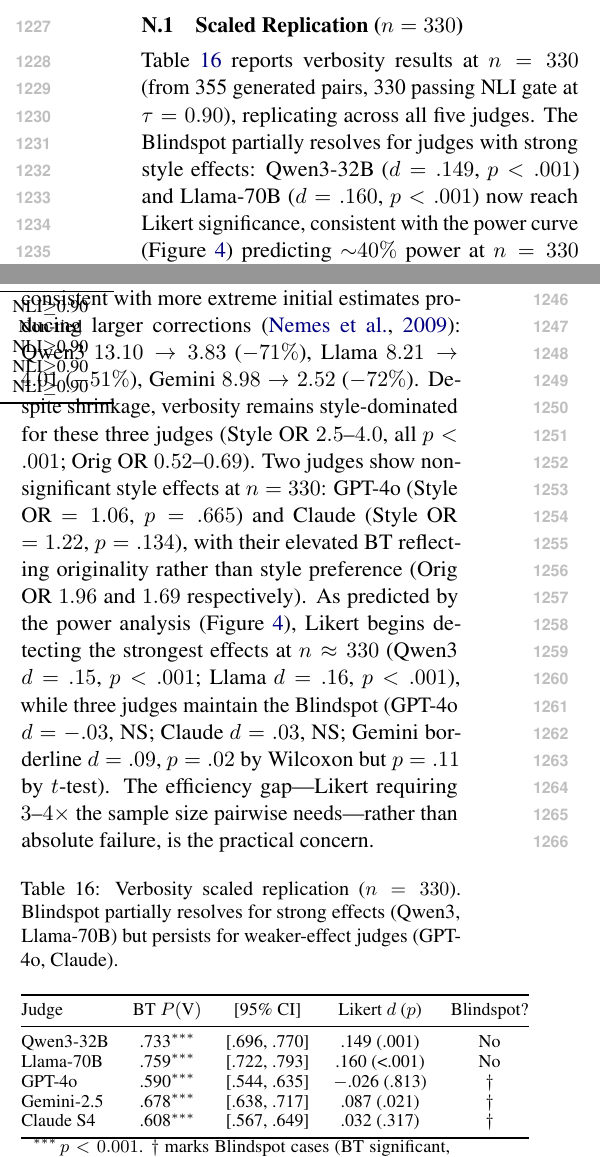
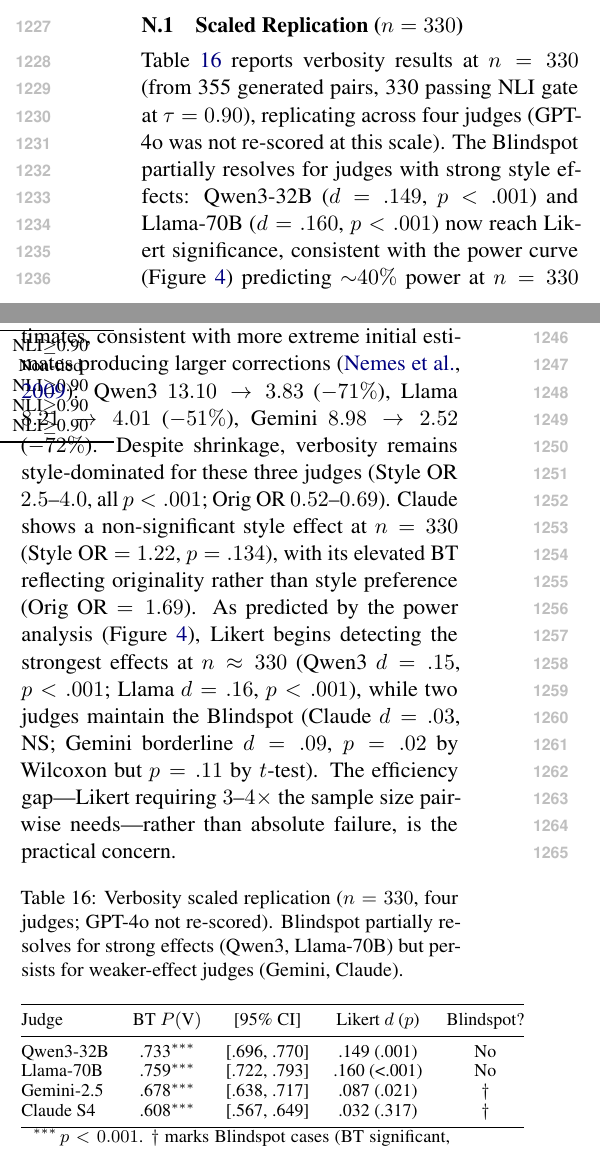
Before and after one commit to anonymous-nlp-2026-2/causal_style_decomp_judge, a LaTeX paper (paper/main.tex, which reads paper/sections/appendix.tex): two parts of the columns of page 16 of 21, joined at a grey line, cut so that both start at the same text. Compiled offline with pdfLaTeX.

Commit message:
Remove misattributed GPT-4o row from verbosity n=330 table

```diff
--- a/paper/sections/appendix.tex
+++ b/paper/sections/appendix.tex
@@ -432,5 +432,5 @@ Cohen's $d$ & $d = 0.036$ & --- & No \\
 \subsection{Scaled Replication ($n = 330$)}
 \label{app:verb_n355}
 
-Table~\ref{tab:verb_n355} reports verbosity results at $n = 330$ (from 355 generated pairs, 330 passing NLI gate at $\tau = 0.90$), replicating across all five judges.
+Table~\ref{tab:verb_n355} reports verbosity results at $n = 330$ (from 355 generated pairs, 330 passing NLI gate at $\tau = 0.90$), replicating across four judges (GPT-4o was not re-scored at this scale).
 The Blindspot partially resolves for judges with strong style effects: Qwen3-32B ($d = .149$, $p < .001$) and Llama-70B ($d = .160$, $p < .001$) now reach Likert significance, consistent with the power curve (Figure~\ref{fig:power_curve}) predicting ${\sim}40\%$ power at $n = 330$ for $d \approx 0.15$.
@@ -439,14 +439,14 @@ The magnitude discrepancy persists even where Likert reaches significance: BT de
 
 GEE conditional decomposition at $n = 330$ confirms substantial shrinkage from $n = 88$ estimates, consistent with more extreme initial estimates producing larger corrections \citep{nemes2009bias}: Qwen3 $13.10 \to 3.83$ ($-71\%$), Llama $8.21 \to 4.01$ ($-51\%$), Gemini $8.98 \to 2.52$ ($-72\%$).
 Despite shrinkage, verbosity remains style-dominated for these three judges (Style OR $2.5$--$4.0$, all $p < .001$; Orig OR $0.52$--$0.69$).
-Two judges show non-significant style effects at $n = 330$: GPT-4o (Style OR $= 1.06$, $p = .665$) and Claude (Style OR $= 1.22$, $p = .134$), with their elevated BT reflecting originality rather than style preference (Orig OR $1.96$ and $1.69$ respectively).
-As predicted by the power analysis (Figure~\ref{fig:power_curve}), Likert begins detecting the strongest effects at $n \approx 330$ (Qwen3 $d = .15$, $p < .001$; Llama $d = .16$, $p < .001$), while three judges maintain the Blindspot (GPT-4o $d = {-}.03$, NS; Claude $d = .03$, NS; Gemini borderline $d = .09$, $p = .02$ by Wilcoxon but $p = .11$ by $t$-test).
+Claude shows a non-significant style effect at $n = 330$ (Style OR $= 1.22$, $p = .134$), with its elevated BT reflecting originality rather than style preference (Orig OR $= 1.69$).
+As predicted by the power analysis (Figure~\ref{fig:power_curve}), Likert begins detecting the strongest effects at $n \approx 330$ (Qwen3 $d = .15$, $p < .001$; Llama $d = .16$, $p < .001$), while two judges maintain the Blindspot (Claude $d = .03$, NS; Gemini borderline $d = .09$, $p = .02$ by Wilcoxon but $p = .11$ by $t$-test).
 The efficiency gap---Likert requiring $3$--$4\times$ the sample size pairwise needs---rather than absolute failure, is the practical concern.
 
 \begin{table}[h]
 \centering
 \small
-\caption{Verbosity scaled replication ($n = 330$). Blindspot partially resolves for strong effects (Qwen3, Llama-70B) but persists for weaker-effect judges (GPT-4o, Claude).}
+\caption{Verbosity scaled replication ($n = 330$, four judges; GPT-4o not re-scored). Blindspot partially resolves for strong effects (Qwen3, Llama-70B) but persists for weaker-effect judges (Gemini, Claude).}
 \label{tab:verb_n355}
 \begin{tabular}{@{}lcccc@{}}
 \toprule
@@ -454,7 +454,6 @@ Judge & BT $P(\text{V})$ & [95\% CI] & Likert $d$ ($p$) & Blindspot? \\
 \midrule
 Qwen3-32B & .733$^{***}$ & [.696, .770] & .149 (.001) & No \\
 Llama-70B & .759$^{***}$ & [.722, .793] & .160 ({<}.001) & No \\
-GPT-4o & .590$^{***}$ & [.544, .635] & $-$.026 (.813) & $\dagger$ \\
 Gemini-2.5 & .678$^{***}$ & [.638, .717] & .087 (.021) & $\dagger$ \\
 Claude S4 & .608$^{***}$ & [.567, .649] & .032 (.317) & $\dagger$ \\
 \bottomrule
```
Also changed, not shown: paper/sections/appendix.tex (2 more changed lines).
